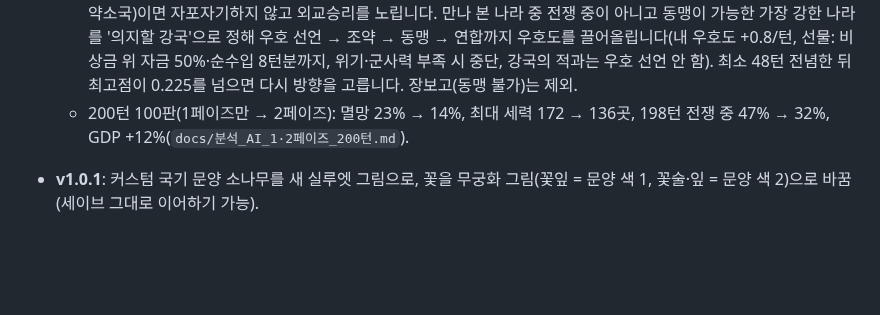
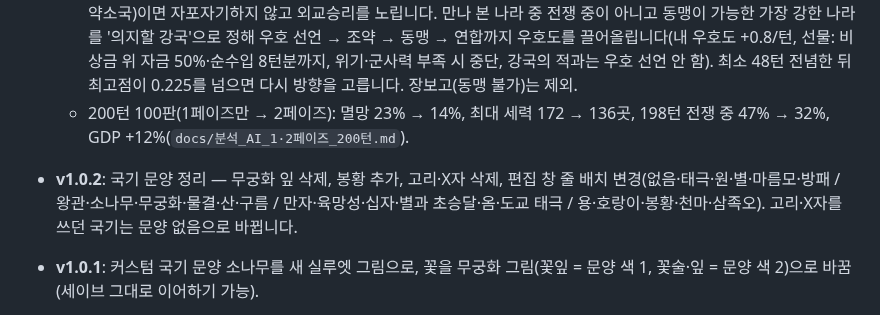
Before and after one commit to dehaka0508-ctrl/kor_civ, a Markdown page: README.md, the part around one of its changes. GitHub-like rendering; blank space fills up the shorter version.

```diff
--- a/README.md
+++ b/README.md
@@ -269,6 +269,7 @@ python -m pytest                      # 테스트 (pytest 필요)
   - *우방*: 국경을 맞댄 나라가 2곳 이상이면(v0.22.2부터 약소국이 아니어도) 한 나라를 골라 우호 선언 → 선물로 불가침 문턱까지 끌어올립니다(포위·전선 이중화 방지). 우방은 비난·공격하지 않습니다. 모든 AI는 이웃이 많을수록 이웃과의 우호 선언을 더 자주, 더 먼저 고릅니다.
   - *어느 쪽도 유리하지 않으면(v0.22.1)*: 외교를 뺀 세 방향 최고점이 0.18 미만(v0.23.0부터, 판단의 하위 약 10%, 주로 약소국)이면 자포자기하지 않고 외교승리를 노립니다. 만나 본 나라 중 전쟁 중이 아니고 동맹이 가능한 가장 강한 나라를 '의지할 강국'으로 정해 우호 선언 → 조약 → 동맹 → 연합까지 우호도를 끌어올립니다(내 우호도 +0.8/턴, 선물: 비상금 위 자금 50%·순수입 8턴분까지, 위기·군사력 부족 시 중단, 강국의 적과는 우호 선언 안 함). 최소 48턴 전념한 뒤 최고점이 0.225를 넘으면 다시 방향을 고릅니다. 장보고(동맹 불가)는 제외.
   - 200턴 100판(1페이즈만 → 2페이즈): 멸망 23% → 14%, 최대 세력 172 → 136곳, 198턴 전쟁 중 47% → 32%, GDP +12%(`docs/분석_AI_1·2페이즈_200턴.md`).
+- **v1.0.2**: 국기 문양 정리 — 무궁화 잎 삭제, 봉황 추가, 고리·X자 삭제, 편집 창 줄 배치 변경(없음·태극·원·별·마름모·방패 / 왕관·소나무·무궁화·물결·산·구름 / 만자·육망성·십자·별과 초승달·옴·도교 태극 / 용·호랑이·봉황·천마·삼족오). 고리·X자를 쓰던 국기는 문양 없음으로 바뀝니다.
 - **v1.0.1**: 커스텀 국기 문양 소나무를 새 실루엣 그림으로, 꽃을 무궁화 그림(꽃잎 = 문양 색 1, 꽃술·잎 = 문양 색 2)으로 바꿈 (세이브 그대로 이어하기 가능).
 - **v1.0.0 정식 버전** — v0.49.1(아래)까지를 묶어 1.0.0으로 정했습니다. 그 전 기록은 모두 0.n.m으로 바꿔 적었습니다(예전 v1.n.m = 지금 v0.n.m). git 커밋 메시지의 옛 번호는 그대로입니다.
 - **v0.49.1**: 지도 확대·축소·이동 버벅임 개선(세이브 그대로 이어하기 가능)
```
Also changed, not shown: other parts of README.md (+1 -1 lines), korciv/assets/emblems/flower.png, korciv/assets/emblems/flower2.png, korciv/assets/emblems/phoenix.png (added), 5 other files.
